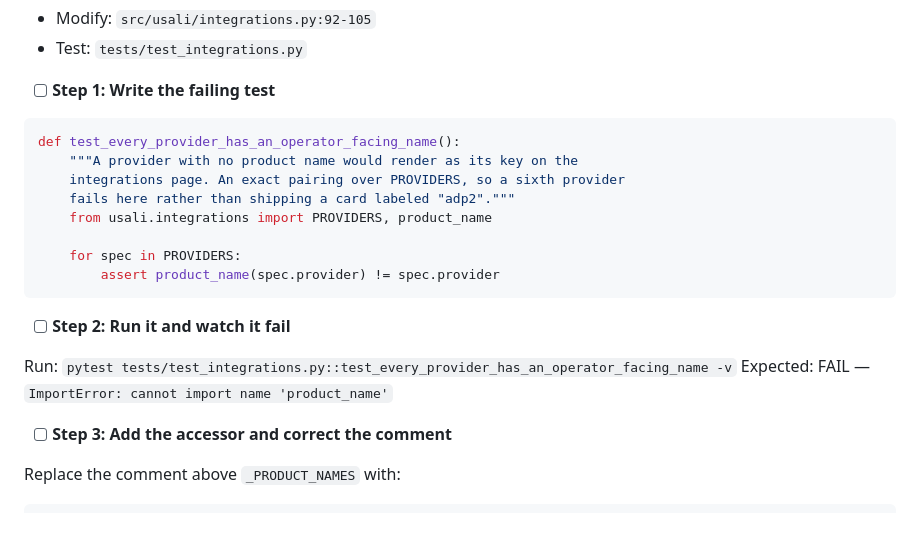
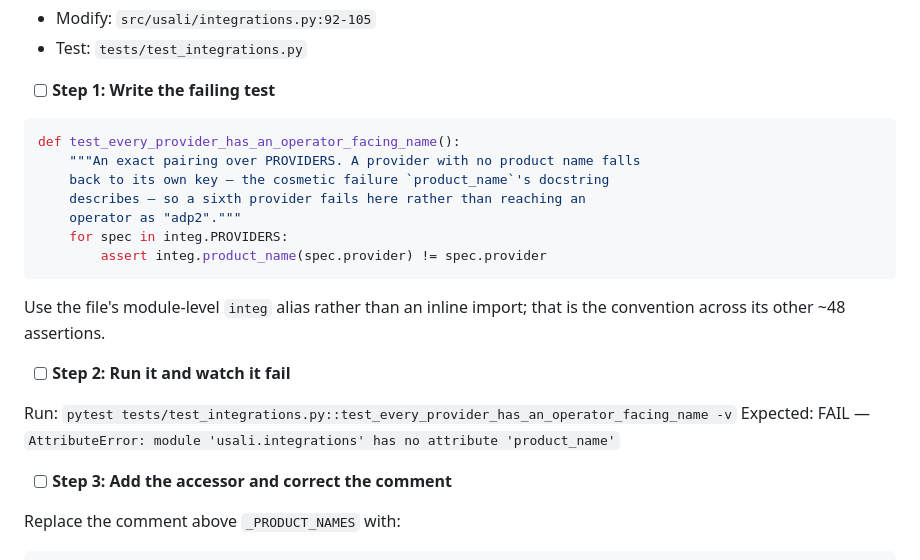
Before and after one commit to csharp36/open-hospitality, a Markdown page: docs/plans/2026-08-31-oh17-integrations-page.md, the part around the change. GitHub-like rendering; blank space fills up the shorter version.

Commit message:
docs: keep Task 2's test docstring local too
Same defect as Task 1's, caught before dispatch rather than after: the
docstring claimed what a page that does not exist yet would render.

Co-Authored-By: Claude Opus 5 (1M context) <noreply@anthropic.com>
Claude-Session: https://claude.ai/code/session_01LmK5gECc2oNct2gJ123WHn

````diff
--- a/docs/plans/2026-08-31-oh17-integrations-page.md
+++ b/docs/plans/2026-08-31-oh17-integrations-page.md
@@ -119,19 +119,21 @@ git commit -m "feat(oh17): mark qbo as the one oauth provider"
 
 ```python
 def test_every_provider_has_an_operator_facing_name():
-    """A provider with no product name would render as its key on the
-    integrations page. An exact pairing over PROVIDERS, so a sixth provider
-    fails here rather than shipping a card labeled "adp2"."""
-    from usali.integrations import PROVIDERS, product_name
+    """An exact pairing over PROVIDERS. A provider with no product name falls
+    back to its own key — the cosmetic failure `product_name`'s docstring
+    describes — so a sixth provider fails here rather than reaching an
+    operator as "adp2"."""
+    for spec in integ.PROVIDERS:
+        assert integ.product_name(spec.provider) != spec.provider
+```
 
-    for spec in PROVIDERS:
-        assert product_name(spec.provider) != spec.provider
-```
+Use the file's module-level `integ` alias rather than an inline import; that is
+the convention across its other ~48 assertions.
 
 - [ ] **Step 2: Run it and watch it fail**
 
 Run: `pytest tests/test_integrations.py::test_every_provider_has_an_operator_facing_name -v`
-Expected: FAIL — `ImportError: cannot import name 'product_name'`
+Expected: FAIL — `AttributeError: module 'usali.integrations' has no attribute 'product_name'`
 
 - [ ] **Step 3: Add the accessor and correct the comment**
 
````
